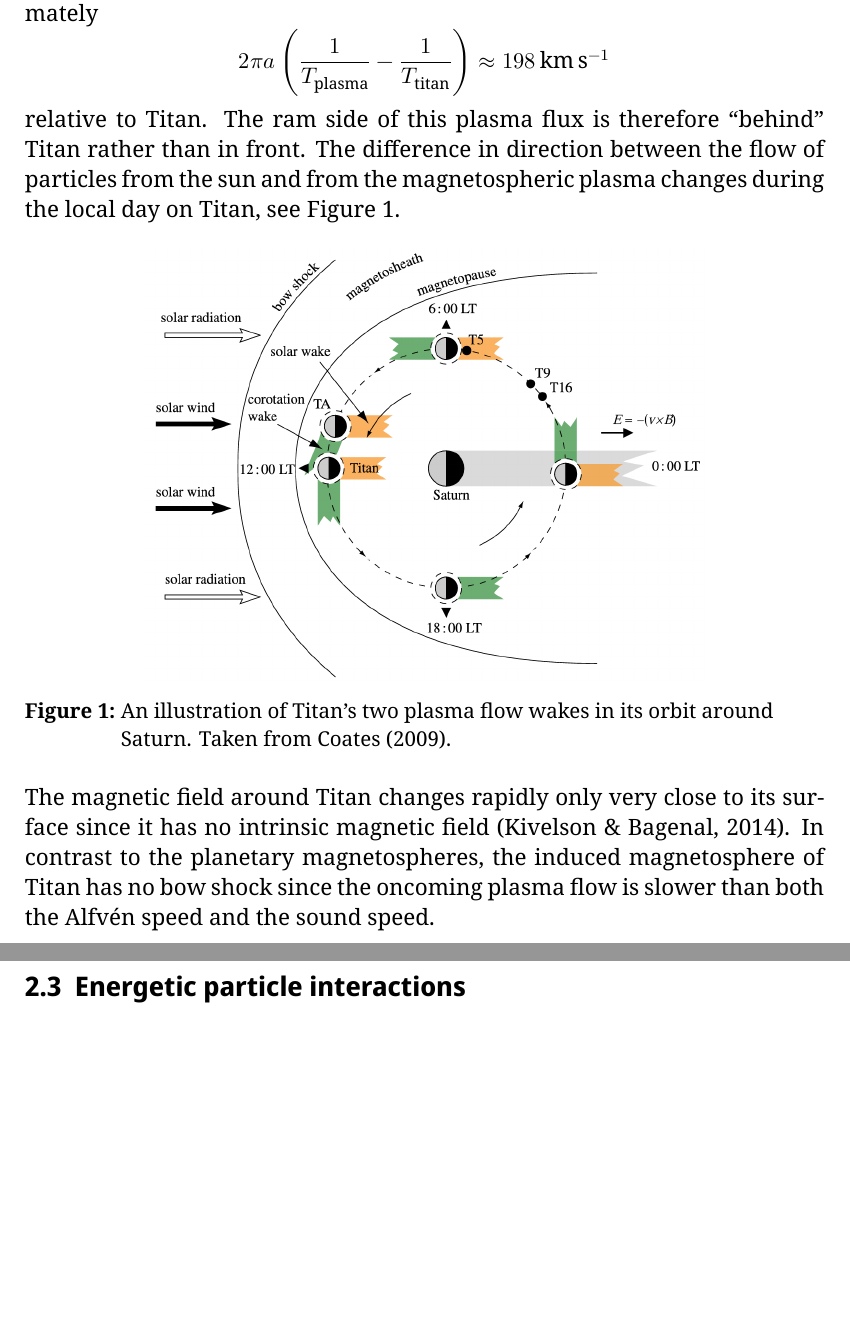
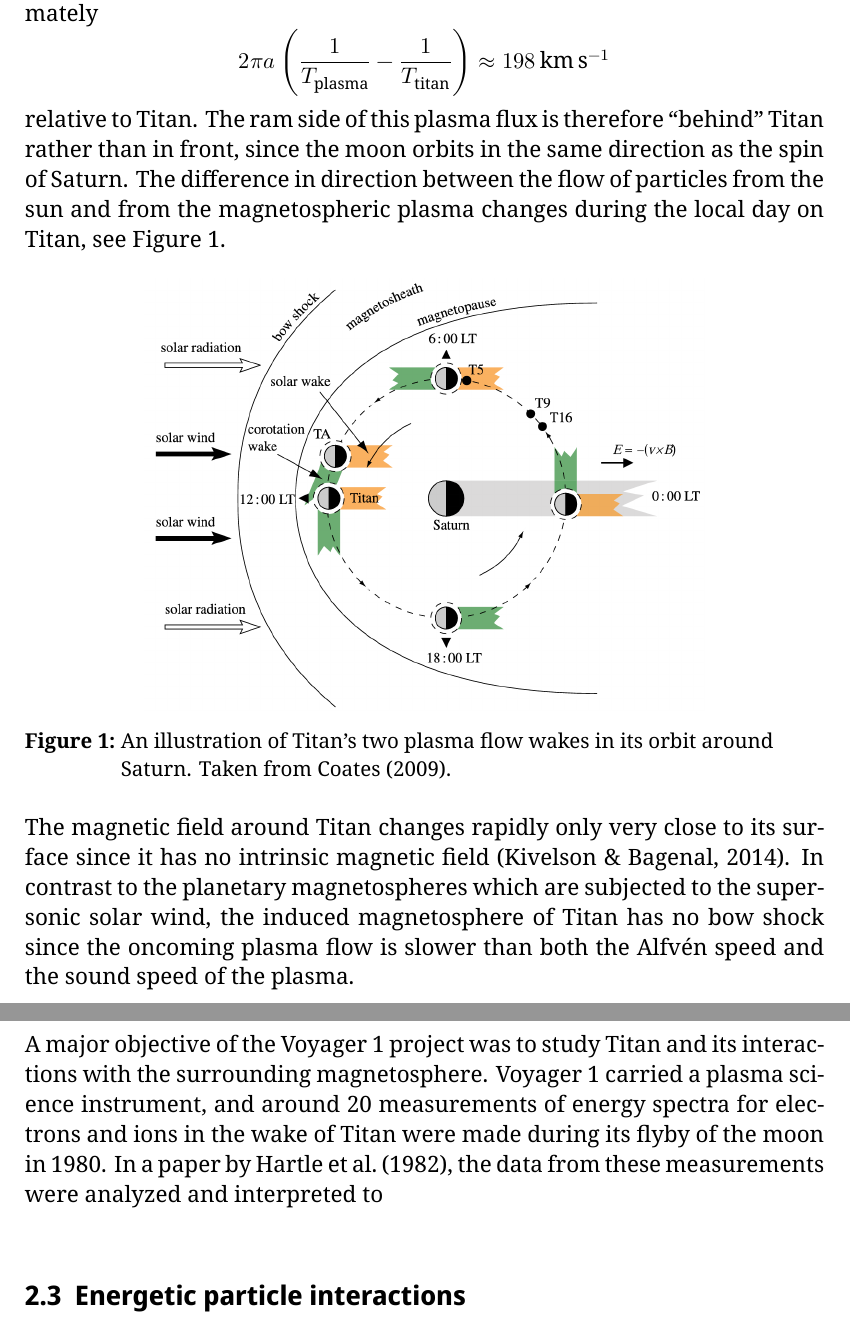
Before and after one commit to avocadoboi/solar-system-project, a LaTeX paper (project.tex): two parts of pages 6 and 7 of 9, joined at a grey line, cut so that both start at the same text, the shorter picture padded with empty space. Compiled offline with XeLaTeX; a missing font is replaced by an installed copy or a similar font.

Commit message:
attempt to write something

```diff
--- a/project.tex
+++ b/project.tex
@@ -73,7 +74,7 @@ There are two flows of charged particles across Titan; one is from the Sun and o
 \begin{equation}
 	2\pi a\left(\frac{1}{T_\text{plasma}} - \frac{1}{T_\text{titan}}\right)\approx\SI{198}{\kilo\metre\per\second}
 \end{equation}
-relative to Titan. The ram side of this plasma flux is therefore \say{behind} Titan rather than in front. The difference in direction between the flow of particles from the sun and from the magnetospheric plasma changes during the local day on Titan, see Figure \ref{wakes}.
+relative to Titan. The ram side of this plasma flux is therefore \say{behind} Titan rather than in front, since the moon orbits in the same direction as the spin of Saturn. The difference in direction between the flow of particles from the sun and from the magnetospheric plasma changes during the local day on Titan, see Figure \ref{wakes}.
 
 \begin{figure}[htbp]
 	\centering
@@ -92,9 +93,9 @@ relative to Titan. The ram side of this plasma flux is therefore \say{behind} Ti
 % In several analyses of data recorded by instruments on the Voyager 1 when it flew by Titan in 1980 .
 % Since Titan mostly resides within Saturn's magnetosphere
 
-The magnetic field around Titan changes rapidly only very close to its surface since it has no intrinsic magnetic field \parencite{encyclopedia}. In contrast to the planetary magnetospheres, the induced magnetosphere of Titan has no bow shock since the oncoming plasma flow is slower than both the Alfvén speed and the sound speed.
+The magnetic field around Titan changes rapidly only very close to its surface since it has no intrinsic magnetic field \parencite{encyclopedia}. In contrast to the planetary magnetospheres which are subjected to the supersonic solar wind, the induced magnetosphere of Titan has no bow shock since the oncoming plasma flow is slower than both the Alfvén speed and the sound speed of the plasma.
 
-% A paper by \textcite{}
+A major objective of the Voyager 1 project was to study Titan and its interactions with the surrounding magnetosphere. Voyager 1 carried a plasma science instrument, and around 20 measurements of energy spectra for electrons and ions in the wake of Titan were made during its flyby of the moon in 1980. In a paper by \textcite{hartle-1982}, the data from these measurements were analyzed and interpreted to
 
 
 % Magnetotail structure
```
Also changed, not shown: project.pdf, project.tex (1 more changed lines).
